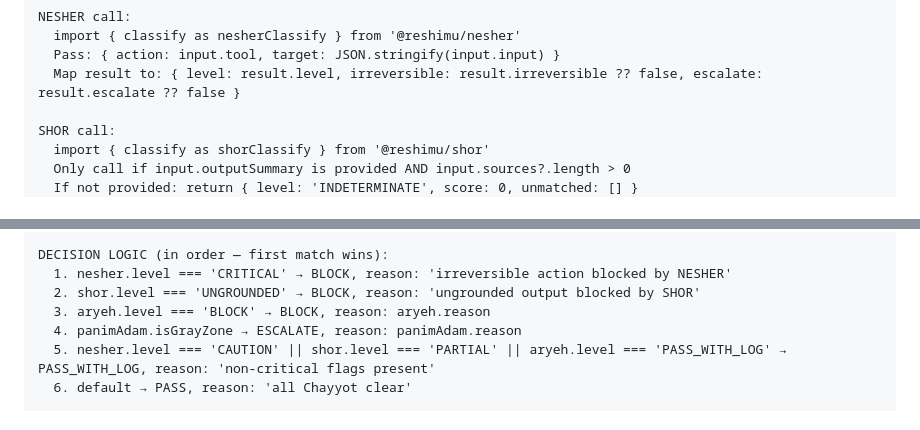
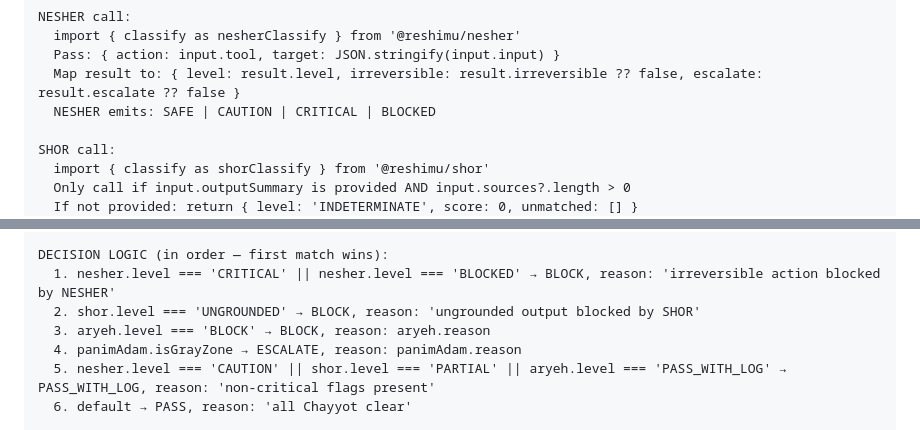
Before and after one commit to reshimu/atzmutos, a Markdown page: atzmutos-build-pack-b.md, 2 parts joined by grey strips. Drawn GitHub-style.

Commit message:
OS_AT-7: document NESHER BLOCKED level in spec decision logic
NESHER emits SAFE/CAUTION/CRITICAL/BLOCKED; spec only listed CRITICAL
in the decision logic. Added BLOCKED to the level enum comment and
updated rule #1 to include nesher.level === 'BLOCKED' → BLOCK.

Co-Authored-By: Claude Sonnet 4.6 <noreply@anthropic.com>

```diff
--- a/atzmutos-build-pack-b.md
+++ b/atzmutos-build-pack-b.md
@@ -301,6 +301,7 @@ NESHER call:
   import { classify as nesherClassify } from '@reshimu/nesher'
   Pass: { action: input.tool, target: JSON.stringify(input.input) }
   Map result to: { level: result.level, irreversible: result.irreversible ?? false, escalate: result.escalate ?? false }
+  NESHER emits: SAFE | CAUTION | CRITICAL | BLOCKED
 
 SHOR call:
   import { classify as shorClassify } from '@reshimu/shor'
@@ -327,7 +328,7 @@ PANIM ADAM inline logic:
   Else: { level: 'PASS', isGrayZone: false, reason: 'no gray zone indicators' }
 
 DECISION LOGIC (in order — first match wins):
-  1. nesher.level === 'CRITICAL' → BLOCK, reason: 'irreversible action blocked by NESHER'
+  1. nesher.level === 'CRITICAL' || nesher.level === 'BLOCKED' → BLOCK, reason: 'irreversible action blocked by NESHER'
   2. shor.level === 'UNGROUNDED' → BLOCK, reason: 'ungrounded output blocked by SHOR'
   3. aryeh.level === 'BLOCK' → BLOCK, reason: aryeh.reason
   4. panimAdam.isGrayZone → ESCALATE, reason: panimAdam.reason
```
